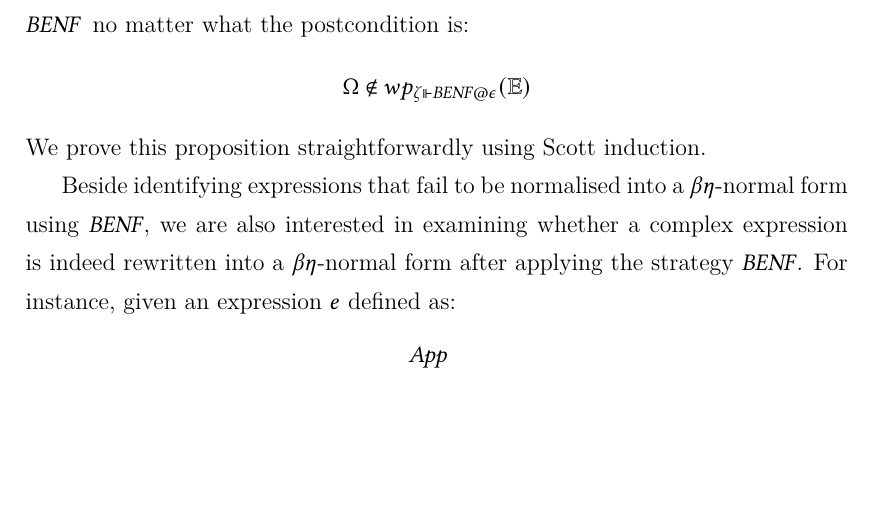
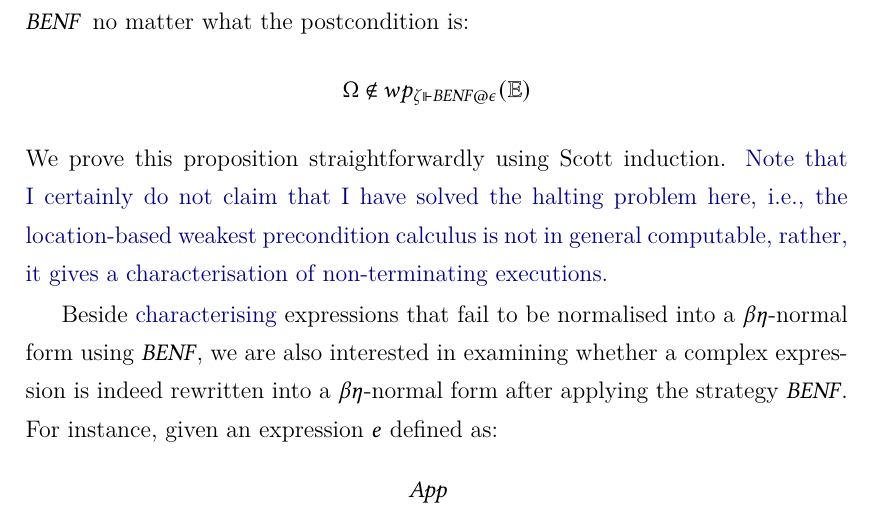
Before and after one commit to XYUnknown/Necronomicon, a LaTeX thesis (latest_infthesis/infthesis.tex, which reads latest_infthesis/chap4.tex): part of page 144 of 173, cut so that both start at the same text, the shorter picture padded with empty space. Compiled offline with XeLaTeX.

Commit message:
Updates from Overleaf

```diff
--- a/latest_infthesis/chap4.tex
+++ b/latest_infthesis/chap4.tex
@@ -1038,9 +1038,9 @@ Although the strategy $\mathit{BENF}$ is good, some expressions are not able to
 \[\Omega \metaDef \begin{array}{@{}c@{}}\begin{tikzpicture}[level distance=2.5em] \Tree [ .$\mathit{App}$ [ .$\mathit{Abs}$ $\phantom{A}\bullet\phantom{A}$ [ .$\mathit{App}$ $Id\;0$ $Id\;0$ ]  ] [ .$\mathit{Abs}$ $\phantom{A}\bullet\phantom{A}$ [ .$\mathit{App}$ $Id\;0$ $Id\;0$ ] ] ]\end{tikzpicture}\end{array}\]
 Applying the strategy $\mathit{BENF}$ to the expression $\Omega$ will diverge, namely, the execution of the strategy $\mathit{BENF}$ on $\Omega$ is unsuccessful. We draw this conclusion by showing that $\Omega$ is not an expression in the weakest must succeed precondition of $\mathit{BENF}$\, no matter what the postcondition is:
 \[\Omega \notin wp_{\zeta\Vdash\mathit{BENF}@\epsilon} (\mathbb{E}) \]
-We prove this proposition straightforwardly using Scott induction.
+We prove this proposition straightforwardly using Scott induction. \begin{highlightnew}Note that I certainly do not claim that I have solved the halting problem here, i.e., the location-based weakest precondition calculus is not in general computable, rather, it gives a characterisation of non-terminating executions.\end{highlightnew}
 
-Beside identifying expressions that fail to be normalised into a $\beta\eta$-normal form using $\mathit{BENF}$, we are also interested in examining whether a complex expression is indeed rewritten into a $\beta\eta$-normal form after applying the strategy $\mathit{BENF}$. For instance, given an expression $e$ defined as:
+Beside \begin{highlightnew}characterising\end{highlightnew} expressions that fail to be normalised into a $\beta\eta$-normal form using $\mathit{BENF}$, we are also interested in examining whether a complex expression is indeed rewritten into a $\beta\eta$-normal form after applying the strategy $\mathit{BENF}$. For instance, given an expression $e$ defined as:
 \[e \metaDef \begin{array}{@{}c@{}}\begin{tikzpicture}[scale=1.0, level distance=2.5em] \Tree [ .$\mathit{App}$ [ .$\mathit{Abs}$ $\phantom{A}\bullet\phantom{A}$ [ .$\mathit{Abs}$ $\phantom{A}\bullet\phantom{A}$ [ .$\mathit{Abs}$ $\phantom{A}\bullet\phantom{A}$ [ .$\mathit{App}$ $Id\;1$ [ .$\mathit{App}$ [ .$\mathit{App}$ $Id\;2$ $Id\;1$ ] $Id\;0$ ] ]  ]  ]  ] [ .$\mathit{Abs}$ $\phantom{A}\bullet\phantom{A}$ [ .$\mathit{Abs}$ $\phantom{A}\bullet\phantom{A}$ [ .$\mathit{App}$ $Id\;1$ $Id\;0$ ] ] ] ]\end{tikzpicture}\end{array}\]
 we show that applying the strategy $\mathit{BENF}$ to the expression $e$ does rewrite it to a $\beta\eta$-normal form by showing the proposition below holds:
 \[e \in wp_{\zeta\Vdash\mathit{BENF}@\epsilon} (\{e \barr \mathit{isBENF}\; e\})\]
```
